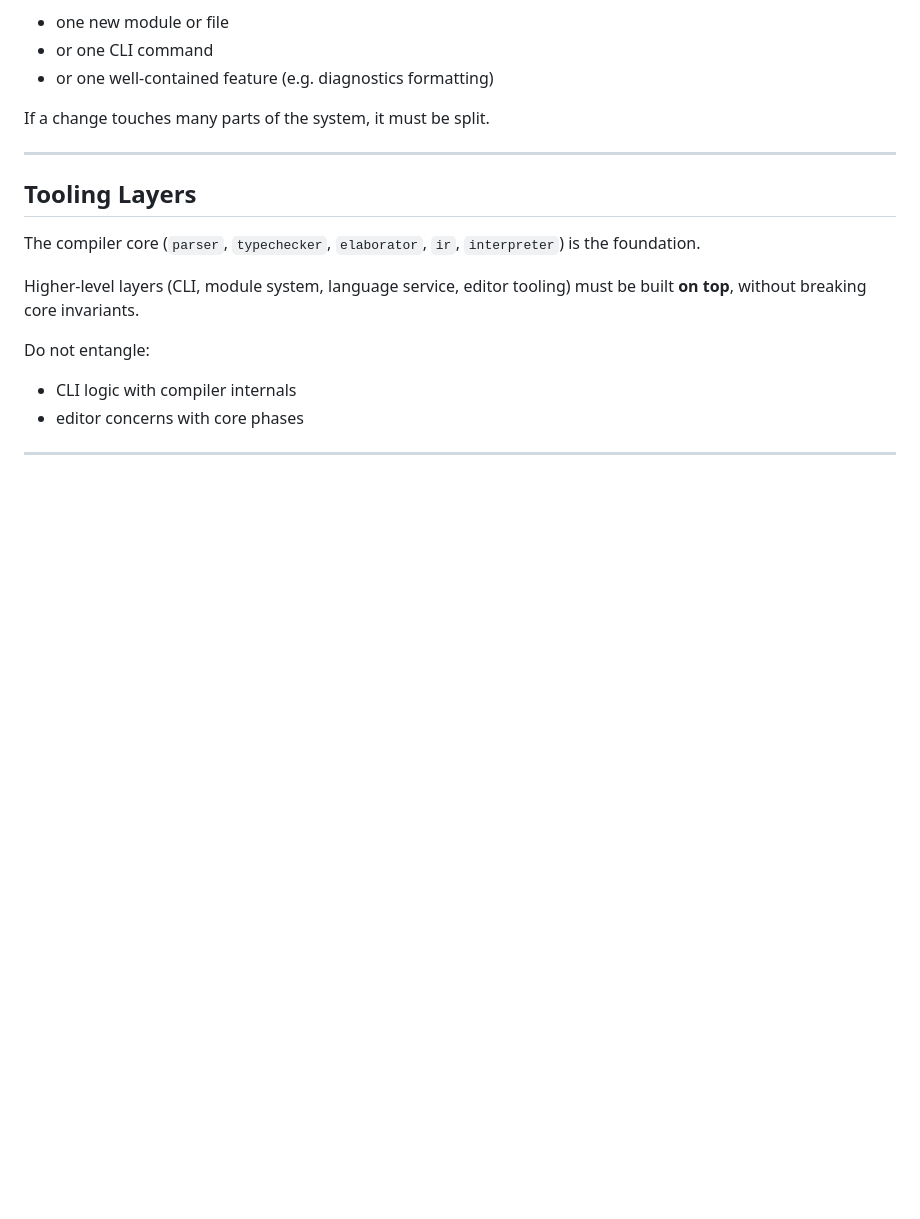
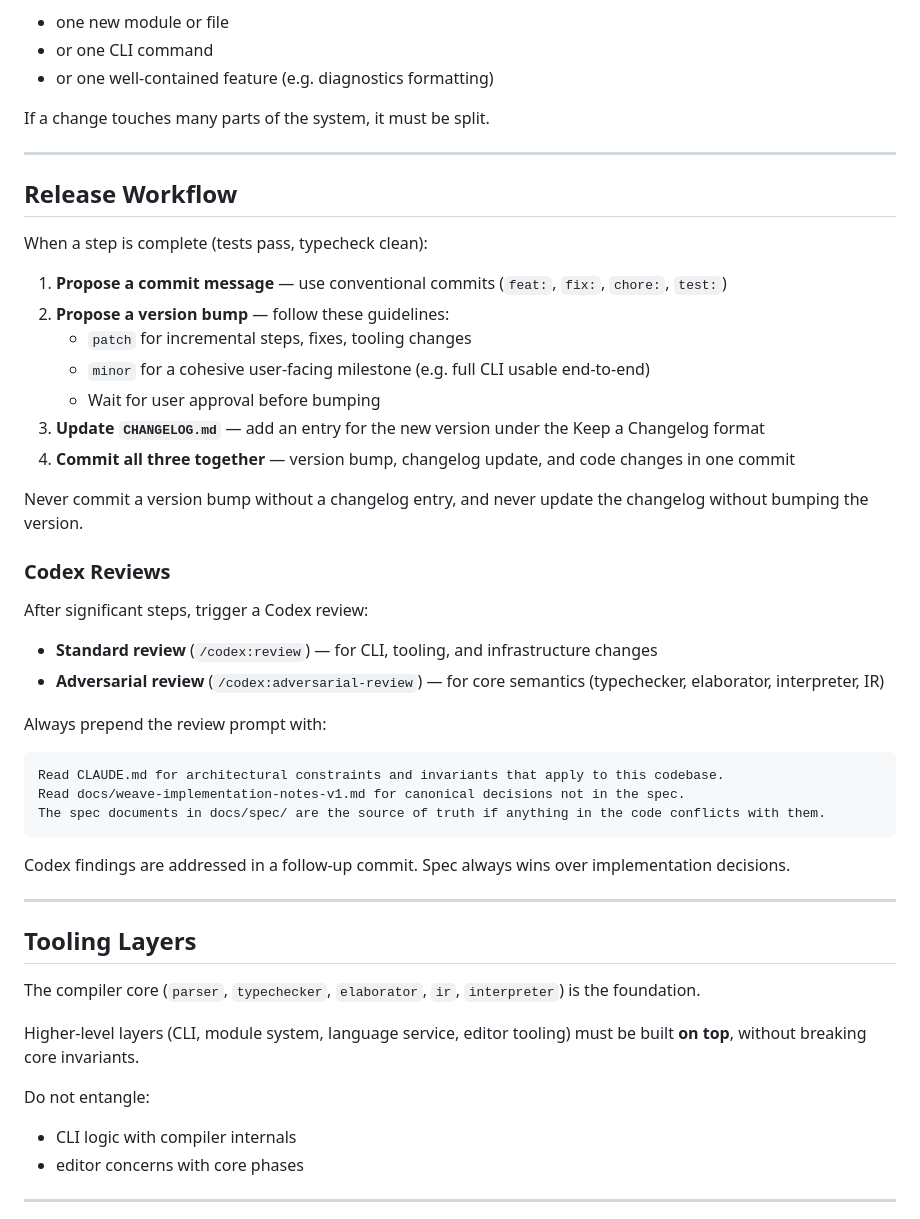
Before and after one commit to Sebaci/weave, a Markdown page: CLAUDE.md, the part around the change. Drawn GitHub-style; blank space fills up the shorter version.

Commit message:
docs: add Release Workflow and Codex review guidelines to CLAUDE.md
Co-Authored-By: Claude Sonnet 4.6 <noreply@anthropic.com>

````diff
--- a/CLAUDE.md
+++ b/CLAUDE.md
@@ -175,6 +175,39 @@ If a change touches many parts of the system, it must be split.
 
 ---
 
+## Release Workflow
+
+When a step is complete (tests pass, typecheck clean):
+
+1. **Propose a commit message** — use conventional commits (`feat:`, `fix:`, `chore:`, `test:`)
+2. **Propose a version bump** — follow these guidelines:
+   - `patch` for incremental steps, fixes, tooling changes
+   - `minor` for a cohesive user-facing milestone (e.g. full CLI usable end-to-end)
+   - Wait for user approval before bumping
+3. **Update `CHANGELOG.md`** — add an entry for the new version under the Keep a Changelog format
+4. **Commit all three together** — version bump, changelog update, and code changes in one commit
+
+Never commit a version bump without a changelog entry, and never update the changelog without bumping the version.
+
+### Codex Reviews
+
+After significant steps, trigger a Codex review:
+
+- **Standard review** (`/codex:review`) — for CLI, tooling, and infrastructure changes
+- **Adversarial review** (`/codex:adversarial-review`) — for core semantics (typechecker, elaborator, interpreter, IR)
+
+Always prepend the review prompt with:
+
+```
+Read CLAUDE.md for architectural constraints and invariants that apply to this codebase.
+Read docs/weave-implementation-notes-v1.md for canonical decisions not in the spec.
+The spec documents in docs/spec/ are the source of truth if anything in the code conflicts with them.
+```
+
+Codex findings are addressed in a follow-up commit. Spec always wins over implementation decisions.
+
+---
+
 ## Tooling Layers
 
 The compiler core (`parser`, `typechecker`, `elaborator`, `ir`, `interpreter`)
````
